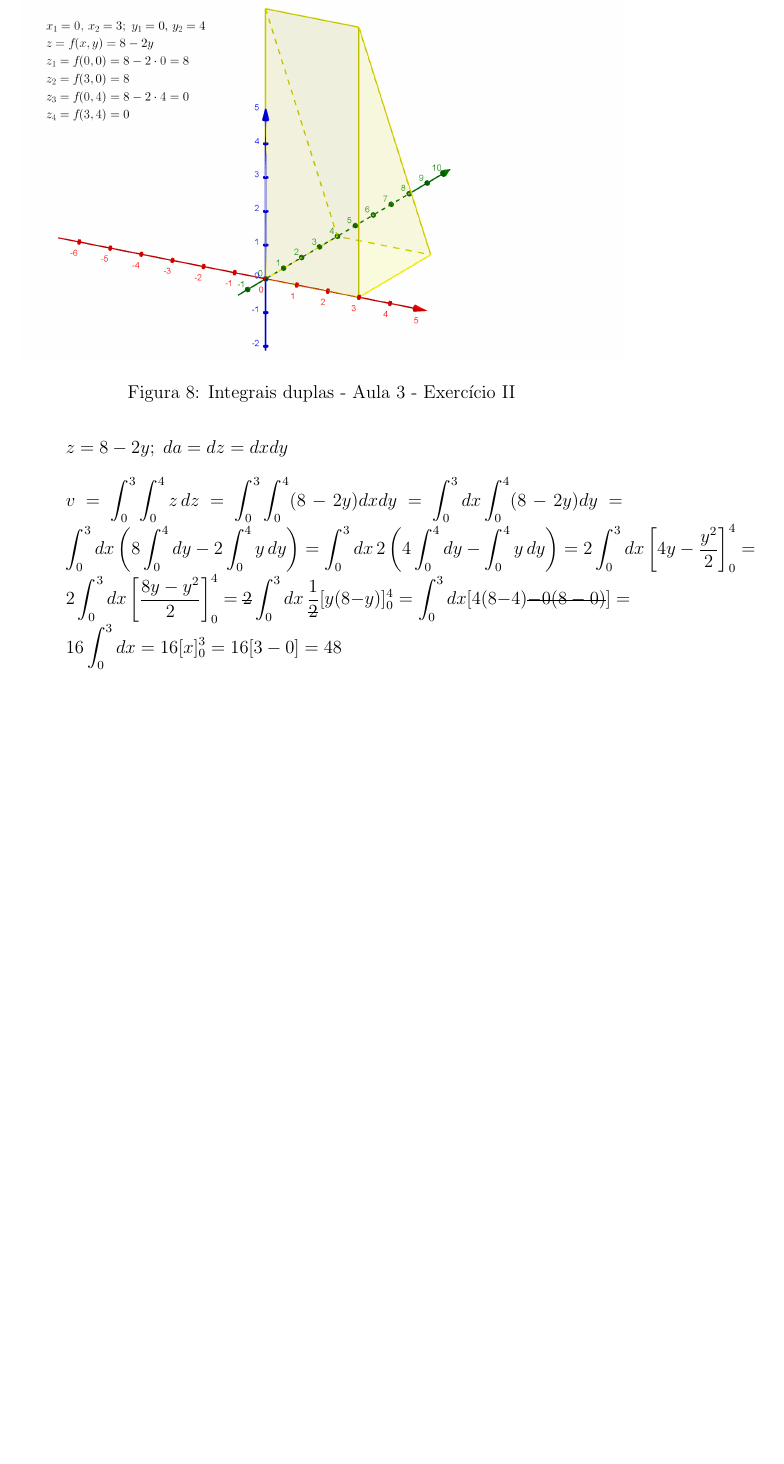
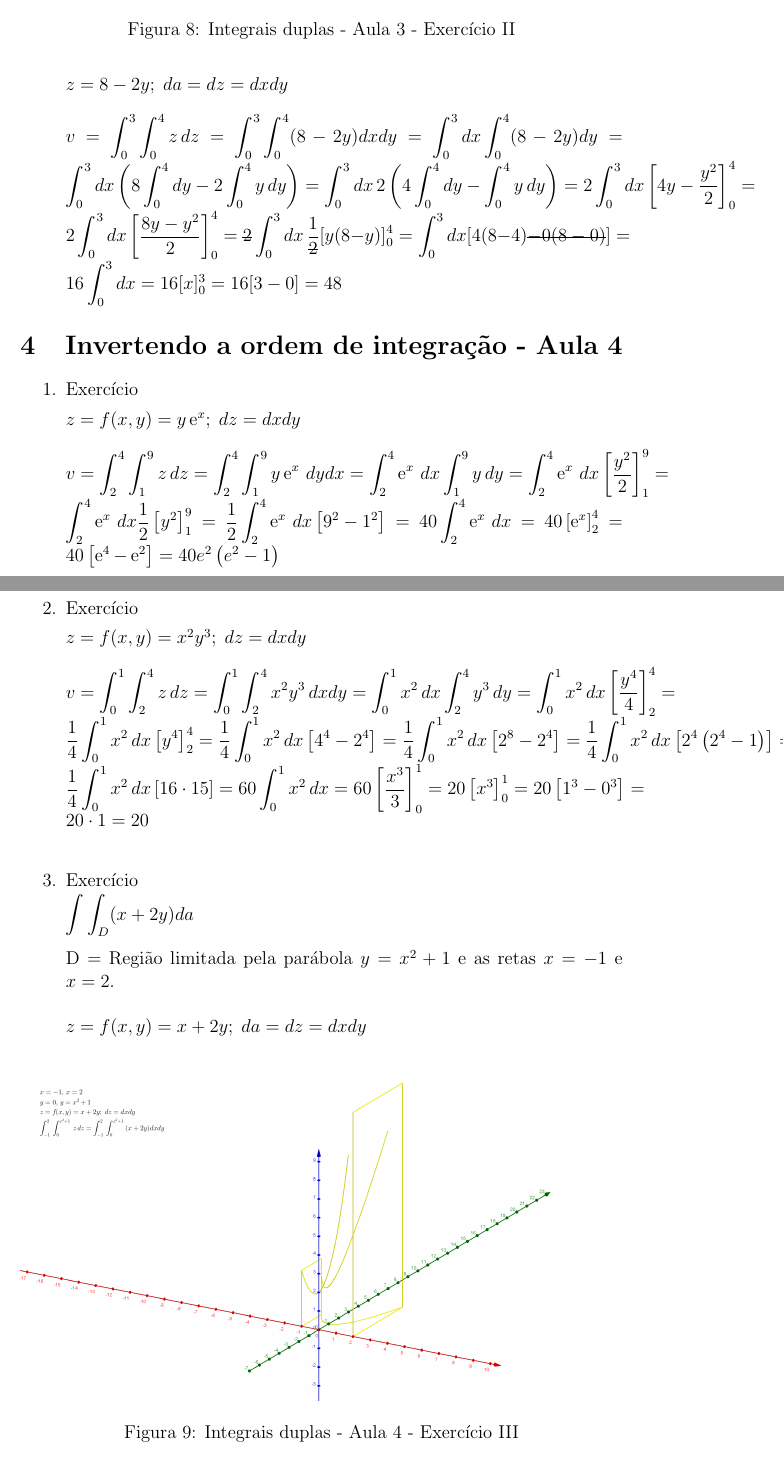
Before and after one commit to cams7/exemplos-matematica, a LaTeX document (Youtube - OMatematico.com/Integrais/Curso de Integrais Duplas e Triplas/Curso_Integrais_Duplas_e_Triplas.tex, which reads Youtube - OMatematico.com/Integrais/Curso de Integrais Duplas e Triplas/Integrais_Duplas_Aula4.tex): part of page 11 of 11 before the commit and two parts of pages 11 and 12 of 13 after it, the two joined at a grey line, cut so that both start at the same text, the shorter picture padded with empty space. Compiled offline with pdfLaTeX.

Commit message:
Da playlist 'Curso de Integrais Duplas e Triplas' do canal 'omatematico.com', foi estuda a video aula 4

```diff
--- a/Youtube - OMatematico.com/Integrais/Curso de Integrais Duplas e Triplas/Curso_Integrais_Duplas_e_Triplas.tex
+++ b/Youtube - OMatematico.com/Integrais/Curso de Integrais Duplas e Triplas/Curso_Integrais_Duplas_e_Triplas.tex
@@ -12,6 +12,7 @@
 \DeclareMathOperator{\arcsen}{arcsen}
 \DeclareMathOperator{\arctg}{arctg}
 \DeclareMathOperator{\arccossec}{arccossec}
+\DeclareMathOperator{\e}{e}
 \newcommand{\limite}{\displaystyle\lim}
 \newcommand{\integral}{\displaystyle\int}
 \usepackage[normalem]{ulem}
@@ -45,8 +46,8 @@
 			\input{Integrais_Duplas_Aula2}
 		\section{Cálculo de volume - Aula 3}
 			\input{Integrais_Duplas_Aula3}
-
-		%\section{Invertendo a ordem de integração - Aula 4}
+		\section{Invertendo a ordem de integração - Aula 4}
+			\input{Integrais_Duplas_Aula4}
 
 		%\section{Cálculo de integrais duplas ou iteradas}
 			%\subsection{Aula 5}
--- /dev/null
+++ b/Youtube - OMatematico.com/Integrais/Curso de Integrais Duplas e Triplas/Integrais_Duplas_Aula4.tex
@@ -0,0 +1,21 @@
+\begin{enumerate}
+	\item Exercício
+
+	$z = f(x, y) = y\e^x;\; dz = dx dy$\newline\newline
+	$v = \integral_2^4 \integral_1^9 z\, dz = \integral_2^4 \integral_1^9 y\e^x\, dy dx = \integral_2^4 \e^x\, dx \integral_1^9 y\, dy = \integral_2^4 \e^x\, dx \left[\dfrac{y^2}{2}\right]_1^9 = \integral_2^4 \e^x\, dx \dfrac{1}{2}\left[y^2\right]_1^9 = \dfrac{1}{2}\integral_2^4 \e^x\, dx \left[9^2 - 1^2\right] = 40\integral_2^4 \e^x\, dx = 40\left[\e^x\right]_2^4 = 40\left[\e^4 - \e^2\right] = 40e^2\left(e^2 - 1\right)$\newline
+
+	\item Exercício
+
+	$z = f(x,y) = x^2y^3;\; dz = dx dy$\newline\newline
+	$v = \integral_0^1 \integral_2^4 z\, dz = \integral_0^1 \integral_2^4 x^2y^3\, dx dy = \integral_0^1 x^2\, dx \integral_2^4 y^3\, dy = \integral_0^1 x^2\, dx \left[\dfrac{y^4}{4}\right]_2^4 = \dfrac{1}{4}\integral_0^1 x^2\, dx \left[y^4\right]_2^4 = \dfrac{1}{4}\integral_0^1 x^2\, dx \left[4^4 - 2^4\right] = \dfrac{1}{4}\integral_0^1 x^2\, dx \left[2^8 - 2^4\right] = \dfrac{1}{4}\integral_0^1 x^2\, dx \left[2^4\left(2^4 - 1\right)\right] = \dfrac{1}{4}\integral_0^1 x^2\, dx \left[16 \cdot 15\right] = 60\integral_0^1 x^2\, dx = 60 \left[\dfrac{x^3}{3}\right]_0^1 = 20 \left[x^3\right]_0^1 = 20 \left[1^3 - 0^3\right] = 20 \cdot 1 =  20$\newline
+
+	\item Exercício
+
+	$\integral \integral_D (x + 2y) da$\newline\newline
+	\textrm{D} = Região limitada pela parábola $y = x^2 + 1$ e as retas $x = -1$ e $x = 2$.\newline\newline
+	$z = f(x,y) = x + 2y;\; da = dz = dx dy$\newline
+
+	\begin{figure}[H]
+		\centering
+		\includegraphics[width=\textwidth]{v01_a04_e03.png}
+		\caption{Integrais duplas - Aula 4 - Exercício III}
```
Also changed, not shown: Youtube - OMatematico.com/Integrais/Curso de Integrais Duplas e Triplas/Integrais_Duplas_Aula1.tex (+1 -2 lines), Youtube - OMatematico.com/Integrais/Curso de Integrais Duplas e Triplas/Integrais_Duplas_Aula2.tex (+2 -4 lines), README.md, Youtube - OMatematico.com/Integrais/Curso de Integrais Duplas e Triplas/Curso_Integrais_Duplas_e_Triplas.pdf, Youtube - OMatematico.com/Integrais/Curso de Integrais Duplas e Triplas/img/v01_a02_e01.png, Youtube - OMatematico.com/Integrais/Curso de Integrais Duplas e Triplas/img/v01_a02_e03.png, Youtube - OMatematico.com/Integrais/Curso de Integrais Duplas e Triplas/img/v01_a03_e02.png, Youtube - OMatematico.com/Integrais/Curso de Integrais Duplas e Triplas/img/v01_a04_e03.png (added), Youtube - OMatematico.com/Integrais/Curso de Integrais Duplas e Triplas/Integrais_Duplas_Aula4.tex (5 more changed lines), 4 other files.
